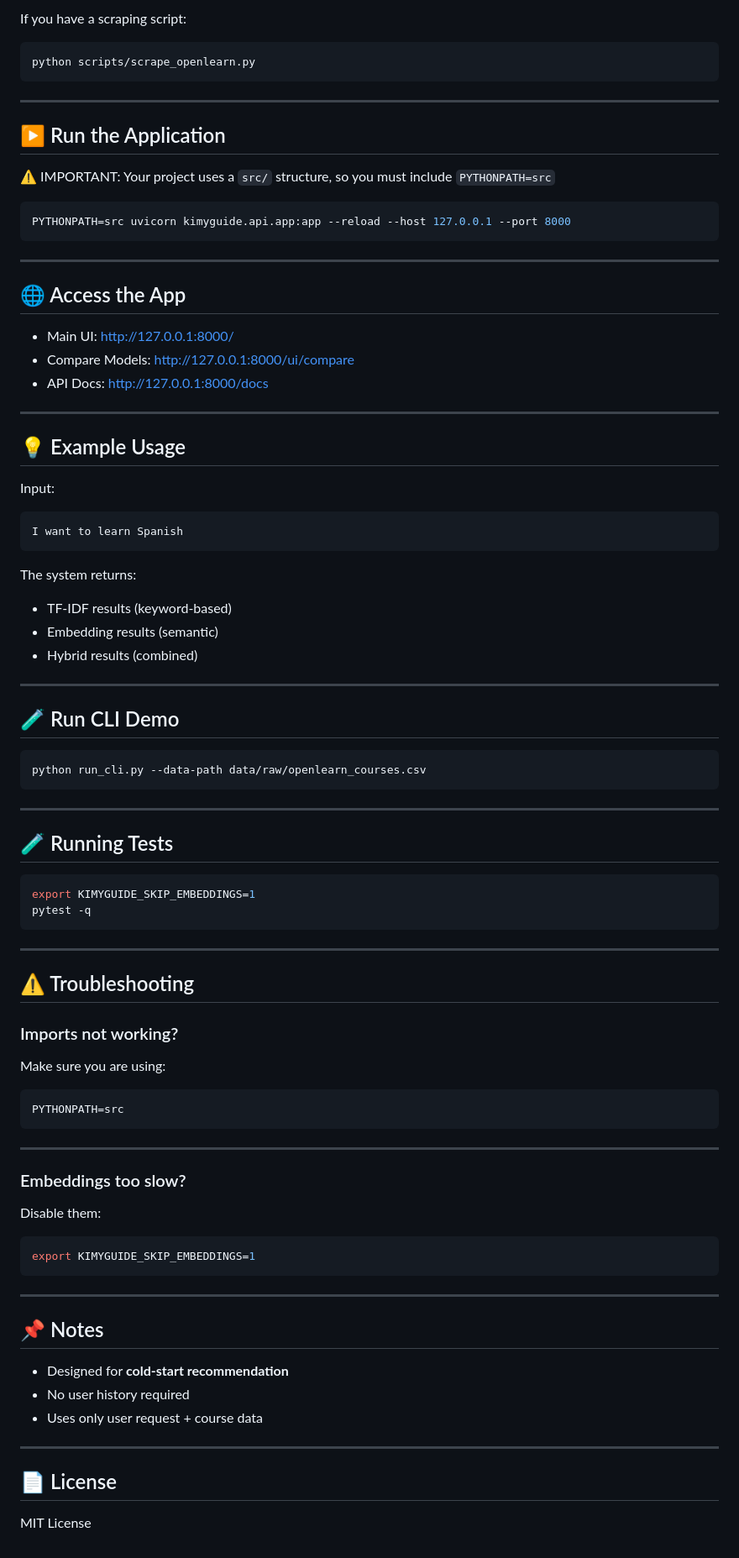
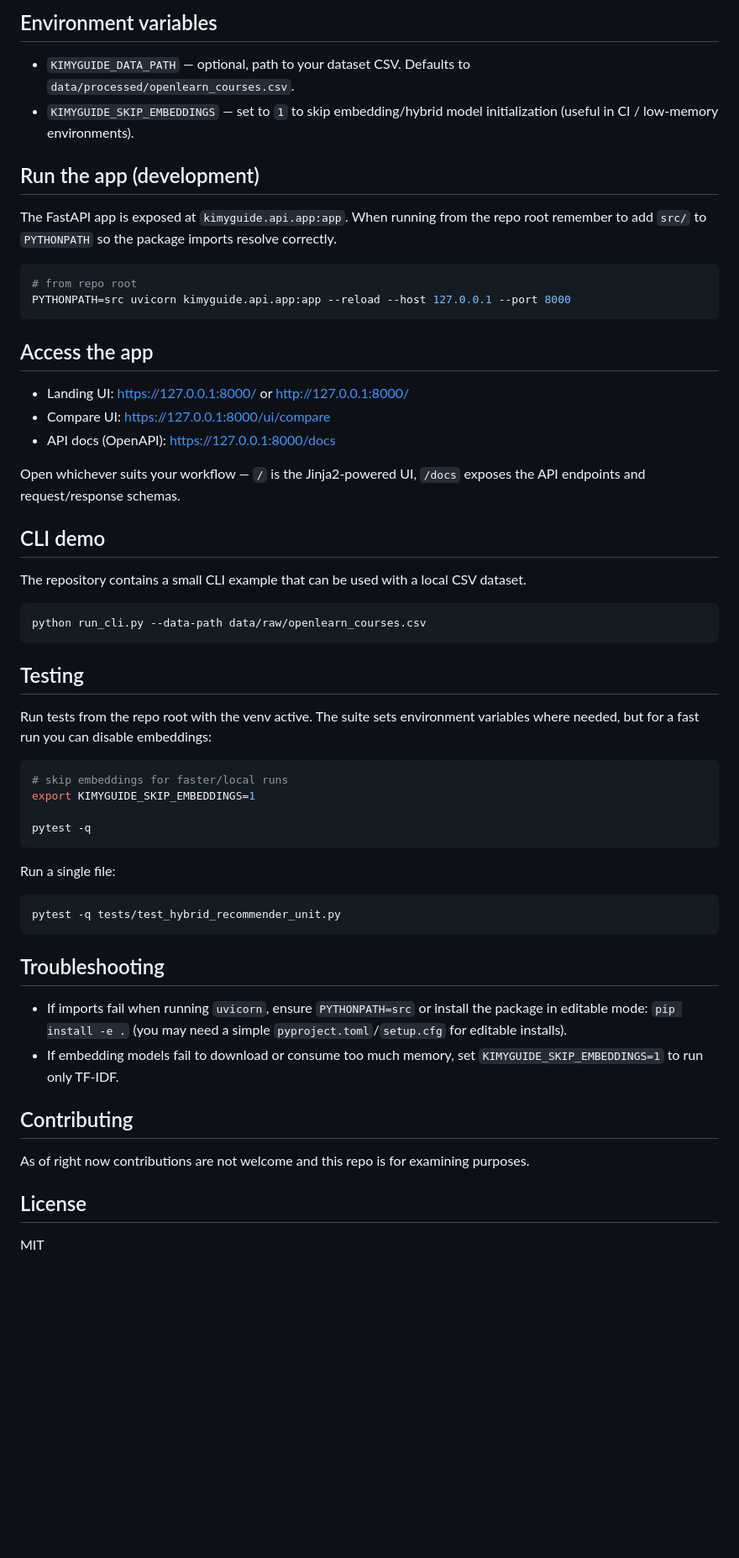
Before and after one commit to francisblessedkim/kimyguide, a Markdown page: README.md, the part around one of its changes. Shown at 84% size. GitHub-like rendering; blank space fills up the shorter version.

Commit message:
docs: polish README for GitHub presentation

````diff
--- a/README.md
+++ b/README.md
@@ -89,94 +93,72 @@ data/raw/openlearn_courses.csv
 ```
 
-If you have a scraping script:
+## Environment variables
+
+- `KIMYGUIDE_DATA_PATH` — optional, path to your dataset CSV. Defaults to
+	`data/processed/openlearn_courses.csv`.
+- `KIMYGUIDE_SKIP_EMBEDDINGS` — set to `1` to skip embedding/hybrid model
+	initialization (useful in CI / low-memory environments).
+
+## Run the app (development)
+
+The FastAPI app is exposed at `kimyguide.api.app:app`. When running from the
+repo root remember to add `src/` to `PYTHONPATH` so the package imports
+resolve correctly.
 
 ```bash
-python scripts/scrape_openlearn.py
-```
-
----
-
-## ▶️ Run the Application
-
-⚠️ IMPORTANT: Your project uses a `src/` structure, so you must include `PYTHONPATH=src`
-
-```bash
+# from repo root
 PYTHONPATH=src uvicorn kimyguide.api.app:app --reload --host 127.0.0.1 --port 8000
 ```
 
----
+## Access the app
 
-## 🌐 Access the App
+- Landing UI: https://127.0.0.1:8000/ or http://127.0.0.1:8000/
+- Compare UI: https://127.0.0.1:8000/ui/compare
+- API docs (OpenAPI): https://127.0.0.1:8000/docs
 
-* Main UI: [http://127.0.0.1:8000/](http://127.0.0.1:8000/)
-* Compare Models: [http://127.0.0.1:8000/ui/compare](http://127.0.0.1:8000/ui/compare)
-* API Docs: [http://127.0.0.1:8000/docs](http://127.0.0.1:8000/docs)
+Open whichever suits your workflow — `/` is the Jinja2-powered UI, `/docs`
+exposes the API endpoints and request/response schemas.
 
----
+## CLI demo
 
-## 💡 Example Usage
-
-Input:
-
-```
-I want to learn Spanish
-```
-
-The system returns:
-
-* TF-IDF results (keyword-based)
-* Embedding results (semantic)
-* Hybrid results (combined)
-
----
-
-## 🧪 Run CLI Demo
+The repository contains a small CLI example that can be used with a local
+CSV dataset.
 
 ```bash
 python run_cli.py --data-path data/raw/openlearn_courses.csv
 ```
 
----
+## Testing
 
-## 🧪 Running Tests
+Run tests from the repo root with the venv active. The suite sets environment
+variables where needed, but for a fast run you can disable embeddings:
 
 ```bash
+# skip embeddings for faster/local runs
 export KIMYGUIDE_SKIP_EMBEDDINGS=1
+
 pytest -q
 ```
 
----
-
-## ⚠️ Troubleshooting
-
-### Imports not working?
-
-Make sure you are using:
+Run a single file:
 
 ```bash
-PYTHONPATH=src
+pytest -q tests/test_hybrid_recommender_unit.py
 ```
 
----
+## Troubleshooting
 
-### Embeddings too slow?
+- If imports fail when running `uvicorn`, ensure `PYTHONPATH=src` or install
+	the package in editable mode: `pip install -e .` (you may need a simple
+	`pyproject.toml`/`setup.cfg` for editable installs).
+- If embedding models fail to download or consume too much memory, set
+	`KIMYGUIDE_SKIP_EMBEDDINGS=1` to run only TF-IDF.
 
-Disable them:
+## Contributing
 
-```bash
-export KIMYGUIDE_SKIP_EMBEDDINGS=1
-```
+As of right now contributions are not welcome and this repo is for examining purposes.
 
----
 
-## 📌 Notes
+## License
 
-* Designed for **cold-start recommendation**
-* No user history required
-* Uses only user request + course data
-
----
-
-## 📄 License
-
-MIT License
+MIT
````
Also changed, not shown: other parts of README.md (+61 -57 lines).
